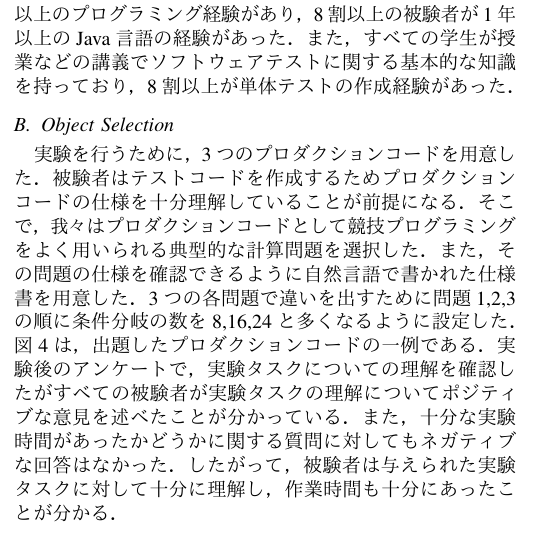
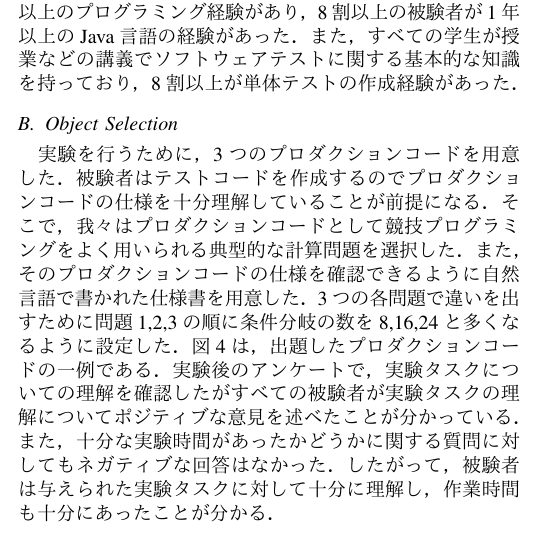
Before and after one commit to ryosuke-ku/iwsc2020, a LaTeX paper (IWSC2020_ja.tex): part of one column of page 4 of 7, cut so that both start at the same text. The pictures show the PDF file IWSC2020_ja.pdf that the author committed with the source.

Commit message:
upload file

```diff
--- a/IWSC2020_ja.tex
+++ b/IWSC2020_ja.tex
@@ -203,7 +203,7 @@ SuiteRecは，開発者からの関数単位のコード片を入力とし，そ
 我々は，基本的なプログラミングスキルを保有し，ソフトウェアテストに理解がある情報系の修士の学生10人対して行った．事前アンケートによると9割以上の学生が2年以上のプログラミング経験があり，8割以上の被験者が1年以上のJava言語の経験があった．また，すべての学生が授業などの講義でソフトウェアテストに関する基本的な知識を持っており，8割以上が単体テストの作成経験があった．
 
 \subsection{Object Selection}
-実験を行うために，3つのプロダクションコードを用意した．被験者はテストコードを作成するためプロダクションコードの仕様を十分理解していることが前提になる．そこで，我々はプロダクションコードとして競技プログラミングをよく用いられる典型的な計算問題を選択した．また，その問題の仕様を確認できるように自然言語で書かれた仕様書を用意した．3つの各問題で違いを出すために問題1,2,3の順に条件分岐の数を8,16,24と多くなるように設定した．図4は，出題したプロダクションコードの一例である．実験後のアンケートで，実験タスクについての理解を確認したがすべての被験者が実験タスクの理解についてポジティブな意見を述べたことが分かっている．また，十分な実験時間があったかどうかに関する質問に対してもネガティブな回答はなかった．したがって，被験者は与えられた実験タスクに対して十分に理解し，作業時間も十分にあったことが分かる．
+実験を行うために，3つのプロダクションコードを用意した．被験者はテストコードを作成するのでプロダクションコードの仕様を十分理解していることが前提になる．そこで，我々はプロダクションコードとして競技プログラミングをよく用いられる典型的な計算問題を選択した．また，そのプロダクションコードの仕様を確認できるように自然言語で書かれた仕様書を用意した．3つの各問題で違いを出すために問題1，2，3の順に条件分岐の数を8，16，24と多くなるように設定した．図4は，出題したプロダクションコードの一例である．実験後のアンケートで，実験タスクについての理解を確認したがすべての被験者が実験タスクの理解についてポジティブな意見を述べたことが分かっている．また，十分な実験時間があったかどうかに関する質問に対してもネガティブな回答はなかった．したがって，被験者は与えられた実験タスクに対して十分に理解し，作業時間も十分にあったことが分かる．
 
 \begin{figure}[htbp]
 \centerline{\includegraphics[width=8.5cm]{src.pdf}}
```
Also changed, not shown: IWSC2020_ja.pdf, src.pdf, 3 other files.
